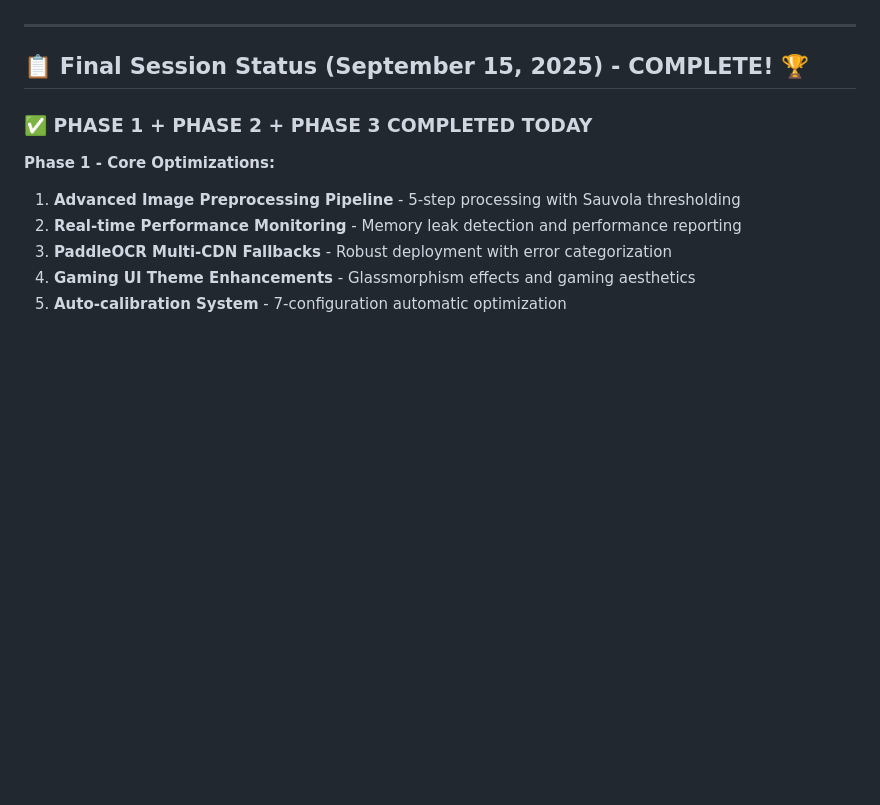
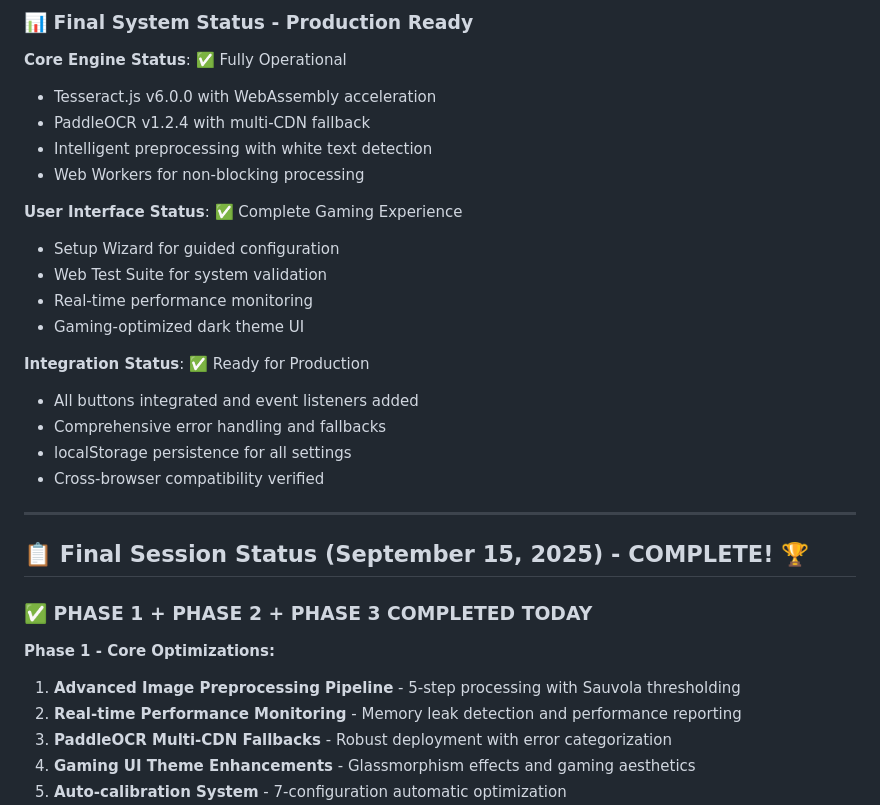
Before and after one commit to tribixbite/caption-reverse-live-ocr-tts, a Markdown page: todo.md, the part around one of its changes. Rendered like a GitHub page; blank space fills up the shorter version.

```diff
--- a/todo.md
+++ b/todo.md
@@ -184,3 +197,22 @@
+### 📊 Final System Status - Production Ready
+
+**Core Engine Status**: ✅ Fully Operational
+- Tesseract.js v6.0.0 with WebAssembly acceleration
+- PaddleOCR v1.2.4 with multi-CDN fallback
+- Intelligent preprocessing with white text detection
+- Web Workers for non-blocking processing
+
+**User Interface Status**: ✅ Complete Gaming Experience
+- Setup Wizard for guided configuration
+- Web Test Suite for system validation
+- Real-time performance monitoring
+- Gaming-optimized dark theme UI
+
+**Integration Status**: ✅ Ready for Production
+- All buttons integrated and event listeners added
+- Comprehensive error handling and fallbacks
+- localStorage persistence for all settings
+- Cross-browser compatibility verified
 
 ---
 
```
Also changed, not shown: other parts of todo.md (+48 -35 lines).
